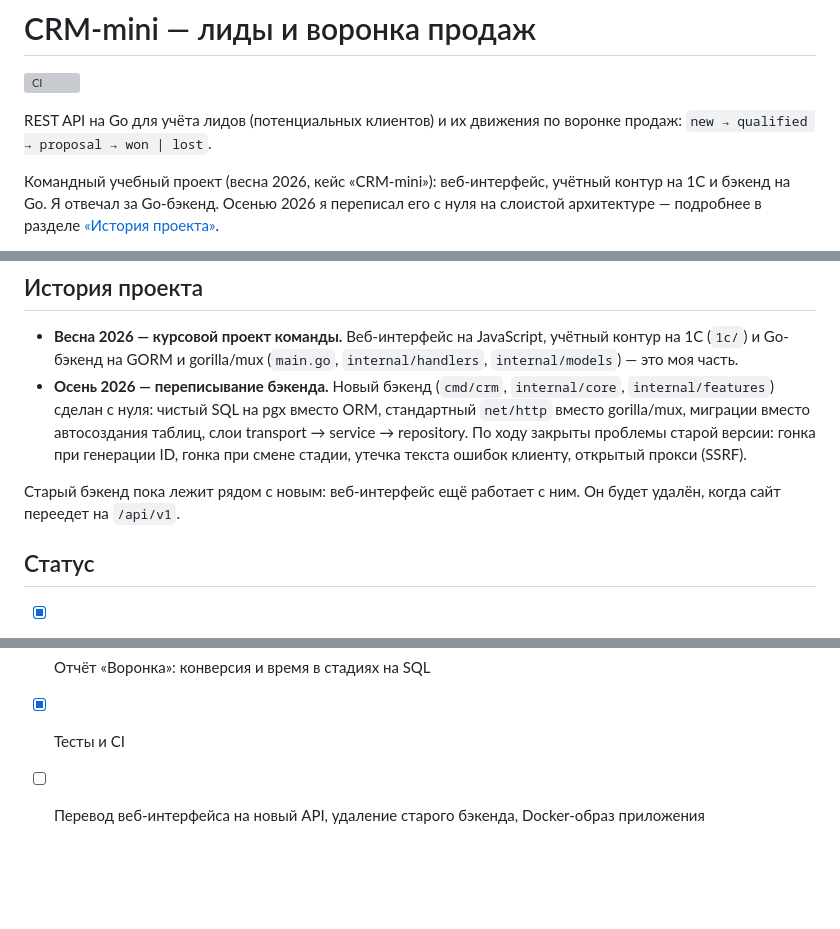
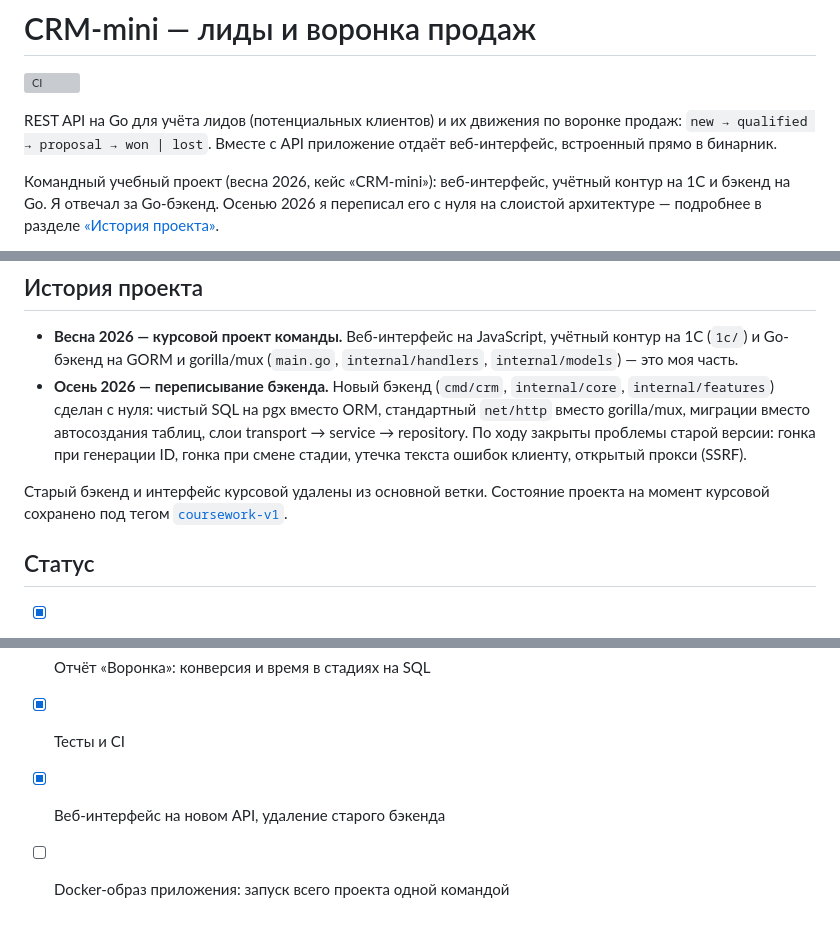
Before and after one commit to Aleksandr5325/crm-mini, a Markdown page: README.md, 3 parts joined by grey strips. Drawn GitHub-style; blank space fills up the shorter version; grey boxes are pictures that could not be loaded.

```diff
--- a/README.md
+++ b/README.md
@@ -3,7 +3,8 @@
 ![CI](https://github.com/Aleksandr5325/crm-mini/actions/workflows/ci.yml/badge.svg)
 
 REST API на Go для учёта лидов (потенциальных клиентов) и их движения по воронке продаж:
-`new → qualified → proposal → won | lost`.
+`new → qualified → proposal → won | lost`. Вместе с API приложение отдаёт веб-интерфейс,
+встроенный прямо в бинарник.
 
 Командный учебный проект (весна 2026, кейс «CRM-mini»): веб-интерфейс, учётный контур на 1С
 и бэкенд на Go. Я отвечал за Go-бэкенд. Осенью 2026 я переписал его с нуля на слоистой
@@ -171,8 +195,8 @@ curl "http://127.0.0.1:8080/api/v1/leads?source=site&stage=qualified&limit=20"
   старой версии: гонка при генерации ID, гонка при смене стадии, утечка текста ошибок клиенту,
   открытый прокси (SSRF).
 
-Старый бэкенд пока лежит рядом с новым: веб-интерфейс ещё работает с ним. Он будет удалён,
-когда сайт переедет на `/api/v1`.
+Старый бэкенд и интерфейс курсовой удалены из основной ветки. Состояние проекта на момент
+курсовой сохранено под тегом [`coursework-v1`](https://github.com/Aleksandr5325/crm-mini/tree/coursework-v1).
 
 ## Статус
 
@@ -182,4 +206,5 @@ curl "http://127.0.0.1:8080/api/v1/leads?source=site&stage=qualified&limit=20"
 - [x] Идемпотентный импорт выгрузки из 1С
 - [x] Отчёт «Воронка»: конверсия и время в стадиях на SQL
 - [x] Тесты и CI
-- [ ] Перевод веб-интерфейса на новый API, удаление старого бэкенда, Docker-образ приложения
+- [x] Веб-интерфейс на новом API, удаление старого бэкенда
+- [ ] Docker-образ приложения: запуск всего проекта одной командой
```
Also changed, not shown: other parts of README.md (+27 -4 lines).
